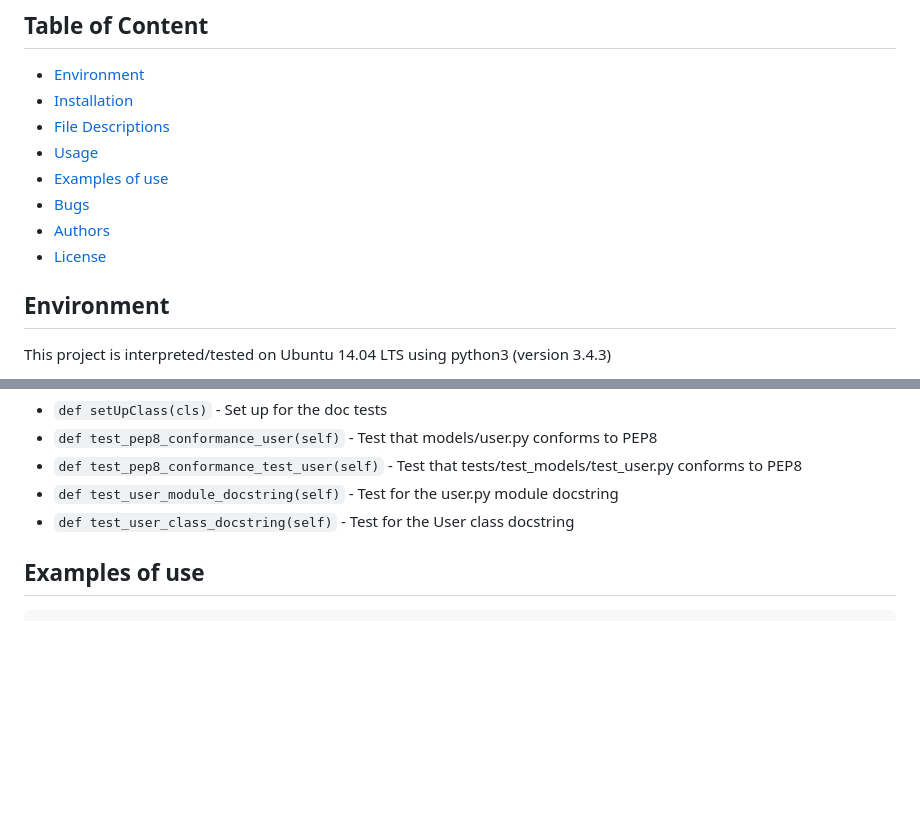
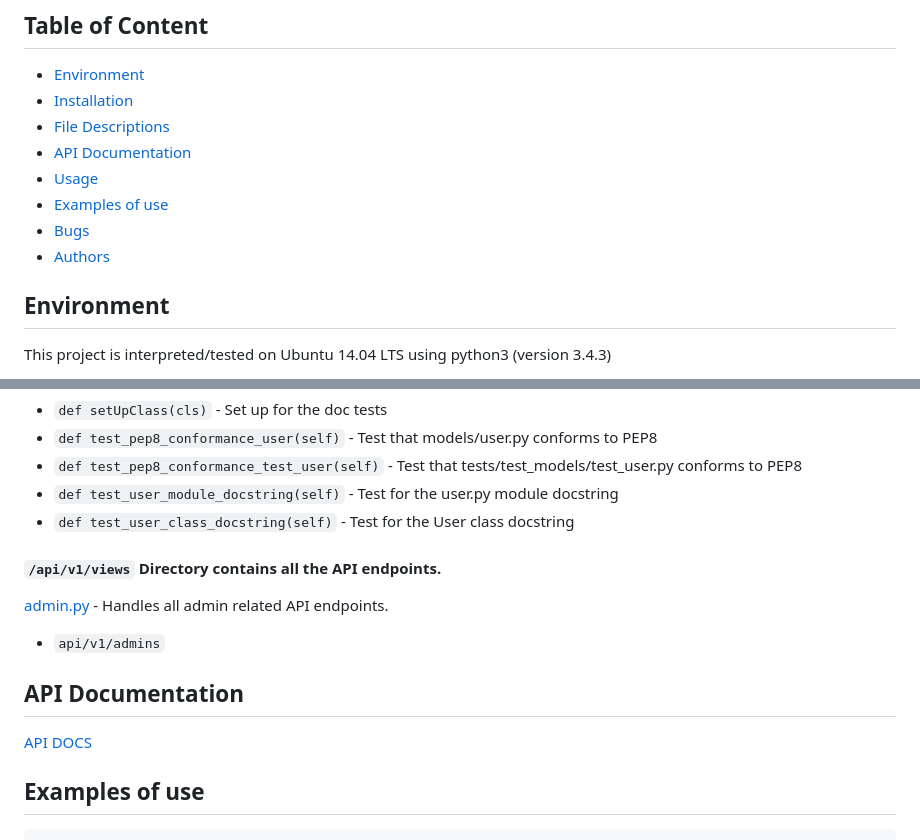
Before and after one commit to DAVENJAGI/Oasis, a Markdown page: README.md, 2 parts joined by grey strips. Rendered like a GitHub page; blank space fills up the shorter version.

Commit message:
Api documentation link

````diff
--- a/README.md
+++ b/README.md
@@ -12,11 +12,12 @@ The console is the first segment of the Oasis project at Holberton School that w
 * [Environment](#environment)
 * [Installation](#installation)
 * [File Descriptions](#file-descriptions)
+* [API Documentation](#api-documentation)
 * [Usage](#usage)
 * [Examples of use](#examples-of-use)
 * [Bugs](#bugs)
 * [Authors](#authors)
-* [License](#license)
+
 
 ## Environment
 This project is interpreted/tested on Ubuntu 14.04 LTS using python3 (version 3.4.3)
@@ -161,6 +162,12 @@ TestBaseModel class:
 * `def test_user_module_docstring(self)` - Test for the user.py module docstring
 * `def test_user_class_docstring(self)` - Test for the User class docstring
 
+#### `/api/v1/views` Directory contains all the API endpoints.
+[admin.py](/api/v1/views/admins.py) - Handles all admin related API endpoints.
+* `api/v1/admins`
+
+## API Documentation
+[API DOCS](/api_docs)
 
 ## Examples of use
 ```
````
